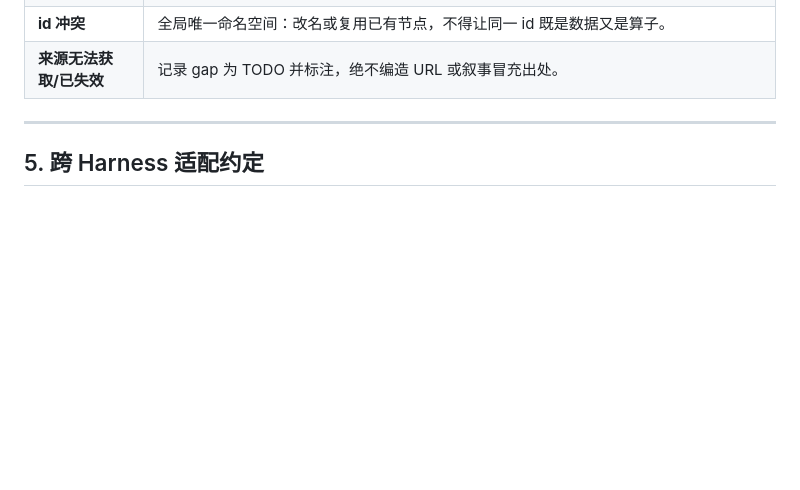
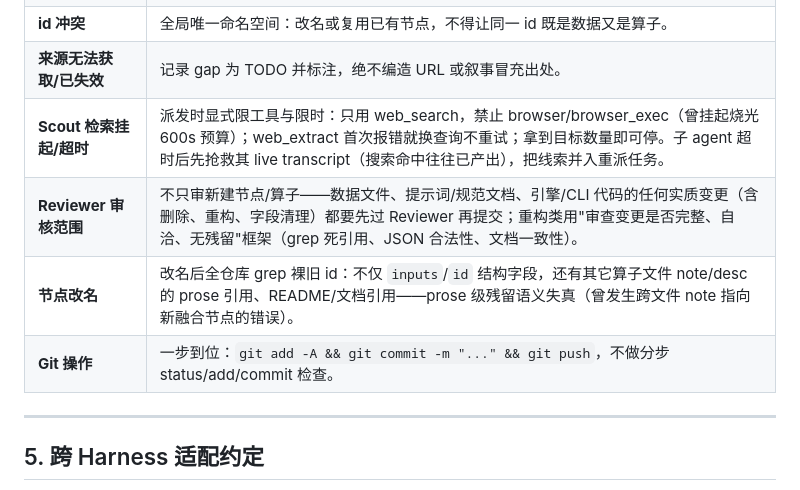
Before and after one commit to taoyafan/CausalGraph, a Markdown page: doc/design/agent-teams.md, the part around the change. Rendered like a GitHub page; blank space fills up the shorter version.

Commit message:
docs: 项目知识只进项目文档——AGENTS.md 明确禁止创建/更新 skill，agent-teams.md Playbook 补充 scout 超时/reviewer 范围/改名残留/git 一步到位教训

```diff
--- a/doc/design/agent-teams.md
+++ b/doc/design/agent-teams.md
@@ -122,6 +122,10 @@ Agent 执行任务时常见障碍及**标准解法**（对应铁律"遇阻不放
 | **插入边会成环** | 图必须是 DAG，拒绝该边；重新审视因果方向或引入 Baseline+Delta 分层。 |
 | **id 冲突** | 全局唯一命名空间：改名或复用已有节点，不得让同一 id 既是数据又是算子。 |
 | **来源无法获取/已失效** | 记录 gap 为 TODO 并标注，绝不编造 URL 或叙事冒充出处。 |
+| **Scout 检索挂起/超时** | 派发时显式限工具与限时：只用 web_search，禁止 browser/browser_exec（曾挂起烧光 600s 预算）；web_extract 首次报错就换查询不重试；拿到目标数量即可停。子 agent 超时后先抢救其 live transcript（搜索命中往往已产出），把线索并入重派任务。 |
+| **Reviewer 审核范围** | 不只审新建节点/算子——数据文件、提示词/规范文档、引擎/CLI 代码的任何实质变更（含删除、重构、字段清理）都要先过 Reviewer 再提交；重构类用"审查变更是否完整、自洽、无残留"框架（grep 死引用、JSON 合法性、文档一致性）。 |
+| **节点改名** | 改名后全仓库 grep 裸旧 id：不仅 `inputs`/`id` 结构字段，还有其它算子文件 note/desc 的 prose 引用、README/文档引用——prose 级残留语义失真（曾发生跨文件 note 指向新融合节点的错误）。 |
+| **Git 操作** | 一步到位：`git add -A && git commit -m "..." && git push`，不做分步 status/add/commit 检查。 |
 
 ---
 
```
Also changed, not shown: AGENTS.md (+4 -0 lines).
